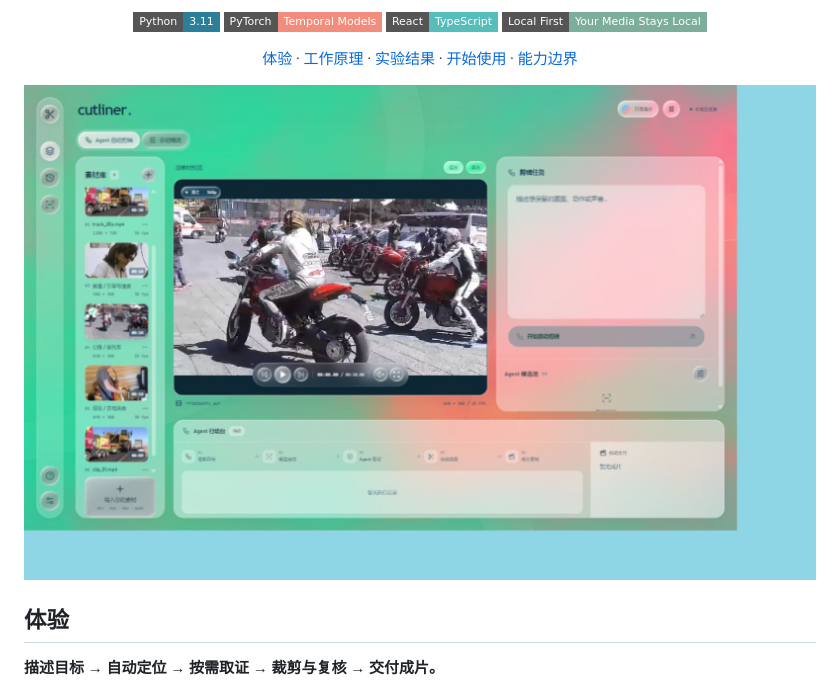
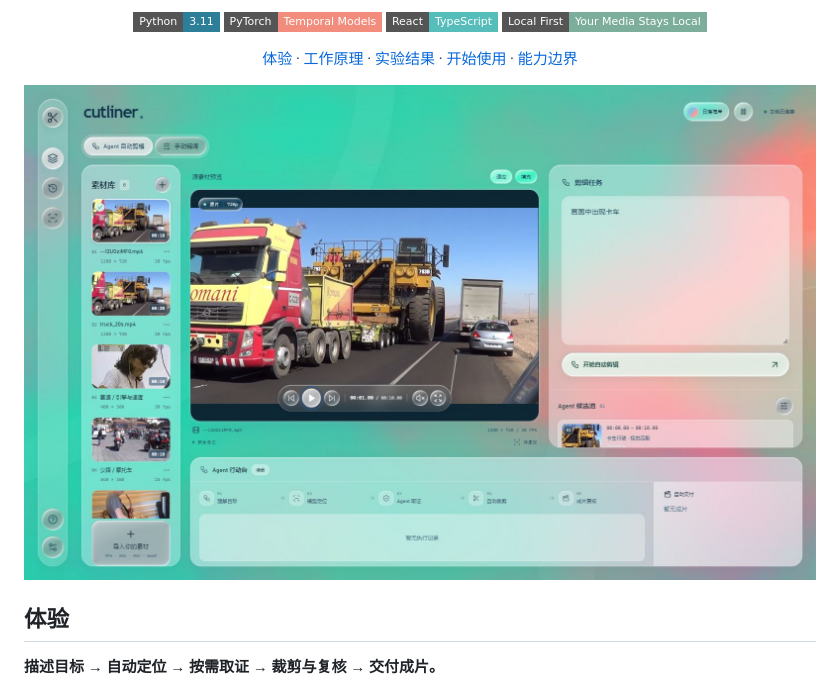
Before and after one commit to lansunny/cutliner, a Markdown page: README.md, the part around the change. Rendered like a GitHub page; pictures changed too: docs/assets/workspace-agent.jpg (added), docs/assets/workspace.jpg (deleted); badges without logos.

Commit message:
docs: replace distorted showcase with crisp bounded screenshot

```diff
--- a/README.md
+++ b/README.md
@@ -23,7 +23,7 @@
 </p>
 
 <p align="center">
-  <img src="docs/assets/workspace.jpg" alt="cutliner Agent 自动剪辑界面：大尺寸任务输入区、素材预览、候选池与真实行动记录" width="100%" />
+  <img src="docs/assets/workspace-agent.jpg" alt="cutliner Agent 自动剪辑界面：大尺寸任务输入区、素材预览、候选池与真实行动记录" width="100%" />
 </p>
 
 ## 体验
```
